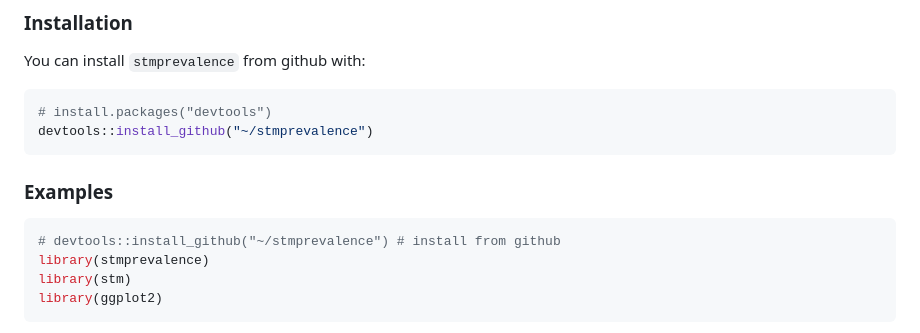
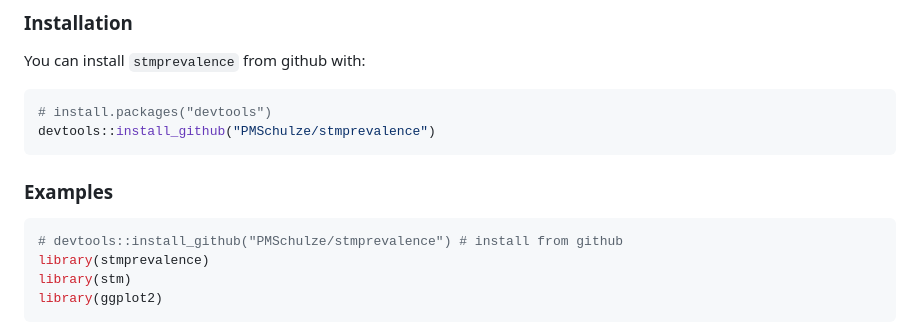
Before and after one commit to PMSchulze/stmprevalence, a Markdown page: README.md, the part around the change. GitHub-like rendering.

````diff
--- a/README.md
+++ b/README.md
@@ -21,13 +21,13 @@ You can install `stmprevalence` from github with:
 
 ``` r
 # install.packages("devtools")
-devtools::install_github("~/stmprevalence")
+devtools::install_github("PMSchulze/stmprevalence")
 ```
 
 ### Examples
 
 ``` r
-# devtools::install_github("~/stmprevalence") # install from github
+# devtools::install_github("PMSchulze/stmprevalence") # install from github
 library(stmprevalence)
 library(stm)
 library(ggplot2)
````
